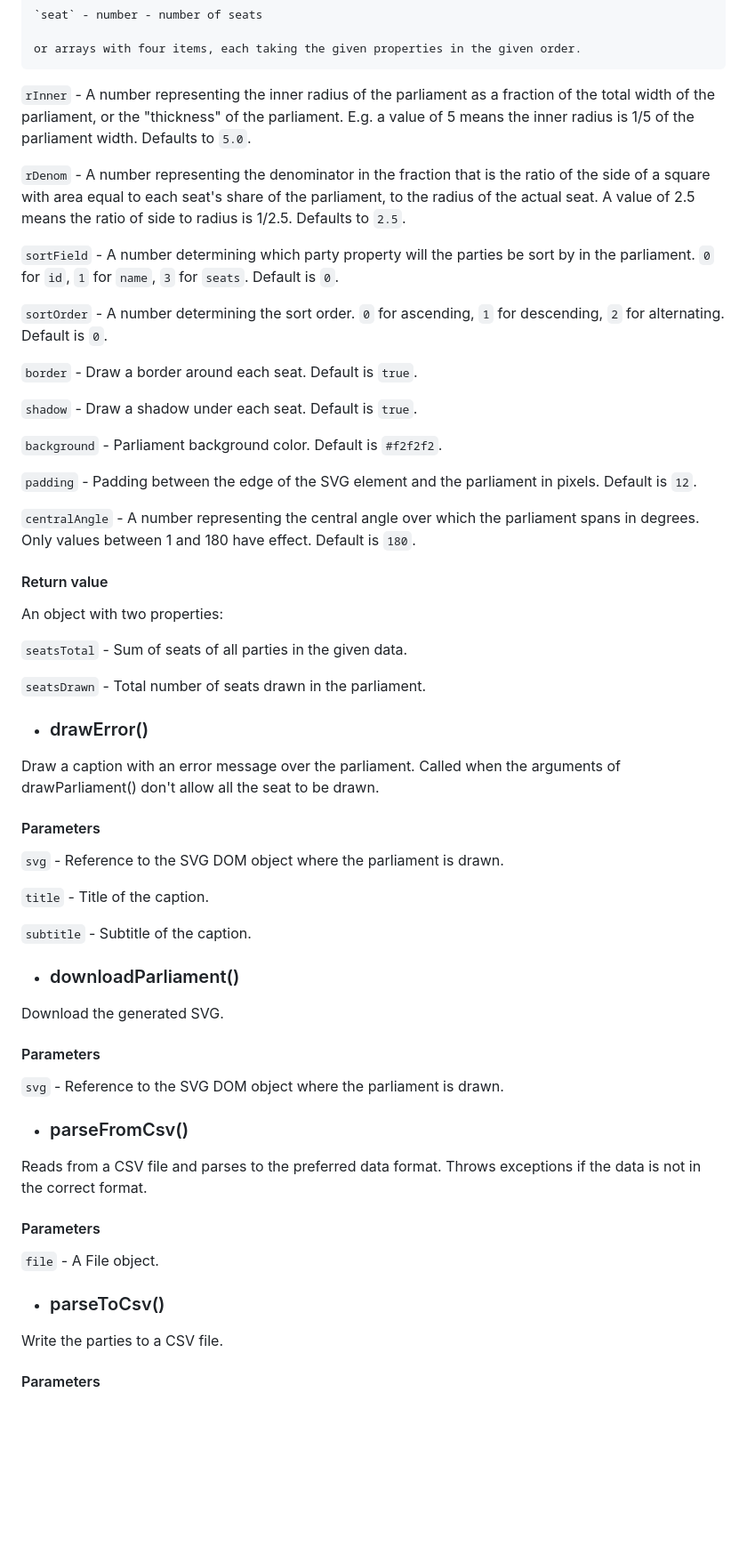
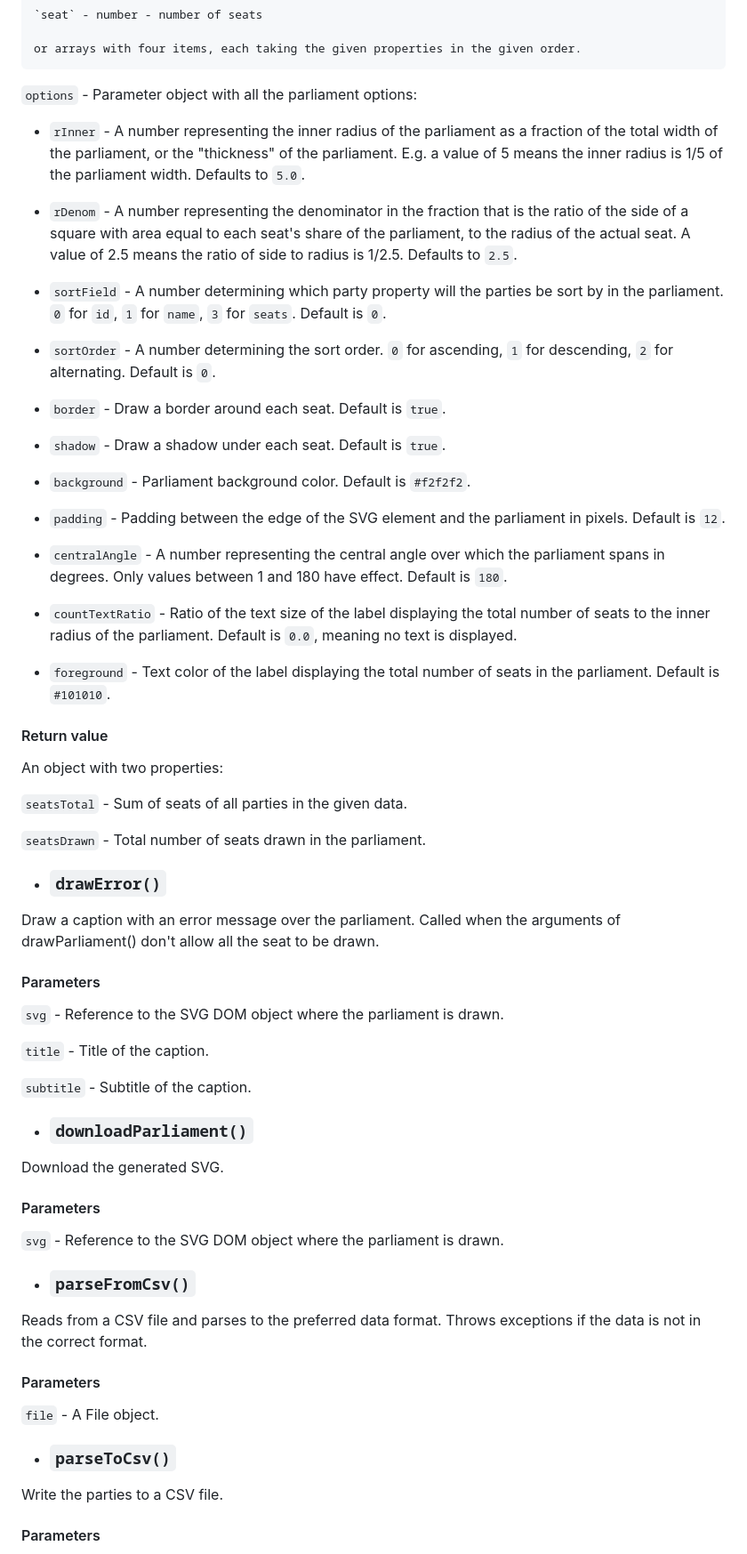
Before and after one commit to Dimithrandir/parlia, a Markdown page: README.md, the part around one of its changes. Shown at 89% size. GitHub-like rendering; blank space fills up the shorter version.

Commit message:
docs: update README.md

```diff
--- a/README.md
+++ b/README.md
@@ -75,23 +75,29 @@ Returns an object with the total number of seats in the parliament and the numbe
 
 	or arrays with four items, each taking the given properties in the given order.
 
-`rInner` - A number representing the inner radius of the parliament as a fraction of the total width of the parliament, or the "thickness" of the parliament. E.g. a value of 5 means the inner radius is 1/5 of the parliament width. Defaults to `5.0`.
+`options` - Parameter object with all the parliament options:
 
-`rDenom` - A number representing the denominator in the fraction that is the ratio of the side of a square with area equal to each seat's share of the parliament, to the radius of the actual seat. A value of 2.5 means the ratio of side to radius is 1/2.5. Defaults to `2.5`.
+  - `rInner` - A number representing the inner radius of the parliament as a fraction of the total width of the parliament, or the "thickness" of the parliament. E.g. a value of 5 means the inner radius is 1/5 of the parliament width. Defaults to `5.0`.
 
-`sortField` - A number determining which party property will the parties be sort by in the parliament. `0` for `id`, `1` for `name`, `3` for `seats`. Default is `0`.
+  - `rDenom` - A number representing the denominator in the fraction that is the ratio of the side of a square with area equal to each seat's share of the parliament, to the radius of the actual seat. A value of 2.5 means the ratio of side to radius is 1/2.5. Defaults to `2.5`.
 
-`sortOrder` - A number determining the sort order. `0` for ascending, `1` for descending, `2` for alternating. Default is `0`.
+  - `sortField` - A number determining which party property will the parties be sort by in the parliament. `0` for `id`, `1` for `name`, `3` for `seats`. Default is `0`.
 
-`border` - Draw a border around each seat. Default is `true`.
+  - `sortOrder` - A number determining the sort order. `0` for ascending, `1` for descending, `2` for alternating. Default is `0`.
 
-`shadow` - Draw a shadow under each seat. Default is `true`.
+  - `border` - Draw a border around each seat. Default is `true`.
 
-`background` - Parliament background color. Default is `#f2f2f2`.
+  - `shadow` - Draw a shadow under each seat. Default is `true`.
 
-`padding` - Padding between the edge of the SVG element and the parliament in pixels. Default is `12`.
+  - `background` - Parliament background color. Default is `#f2f2f2`.
 
-`centralAngle` - A number representing the central angle over which the parliament spans in degrees. Only values between 1 and 180 have effect. Default is `180`.
+  - `padding` - Padding between the edge of the SVG element and the parliament in pixels. Default is `12`.
+
+  - `centralAngle` - A number representing the central angle over which the parliament spans in degrees. Only values between 1 and 180 have effect. Default is `180`.
+
+  - `countTextRatio` - Ratio of the text size of the label displaying the total number of seats to the inner radius of the parliament. Default is `0.0`, meaning no text is displayed.
+
+  - `foreground` - Text color of the label displaying the total number of seats in the parliament. Default is `#101010`.
 
 #### Return value
 
@@ -101,7 +107,7 @@ An object with two properties:
 
 `seatsDrawn` - Total number of seats drawn in the parliament.
 
-- ### drawError()
+- ### `drawError()`
 
 Draw a caption with an error message over the parliament. Called when the arguments of drawParliament() don't allow all the seat to be drawn.
 
@@ -113,7 +119,7 @@ Draw a caption with an error message over the parliament. Called when the argume
 
 `subtitle` - Subtitle of the caption.
 
-- ### downloadParliament()
+- ### `downloadParliament()`
 
 Download the generated SVG.
 
@@ -121,7 +127,7 @@ Download the generated SVG.
 
 `svg` - Reference to the SVG DOM object where the parliament is drawn.
 
-- ### parseFromCsv()
+- ### `parseFromCsv()`
 
 Reads from a CSV file and parses to the preferred data format. Throws exceptions if the data is not in the correct format.
 
@@ -129,7 +135,7 @@ Reads from a CSV file and parses to the preferred data format. Throws exceptions
 
 `file` - A File object.
 
-- ### parseToCsv()
+- ### `parseToCsv()`
 
 Write the parties to a CSV file.
 
```
Also changed, not shown: other parts of README.md (+2 -2 lines).
